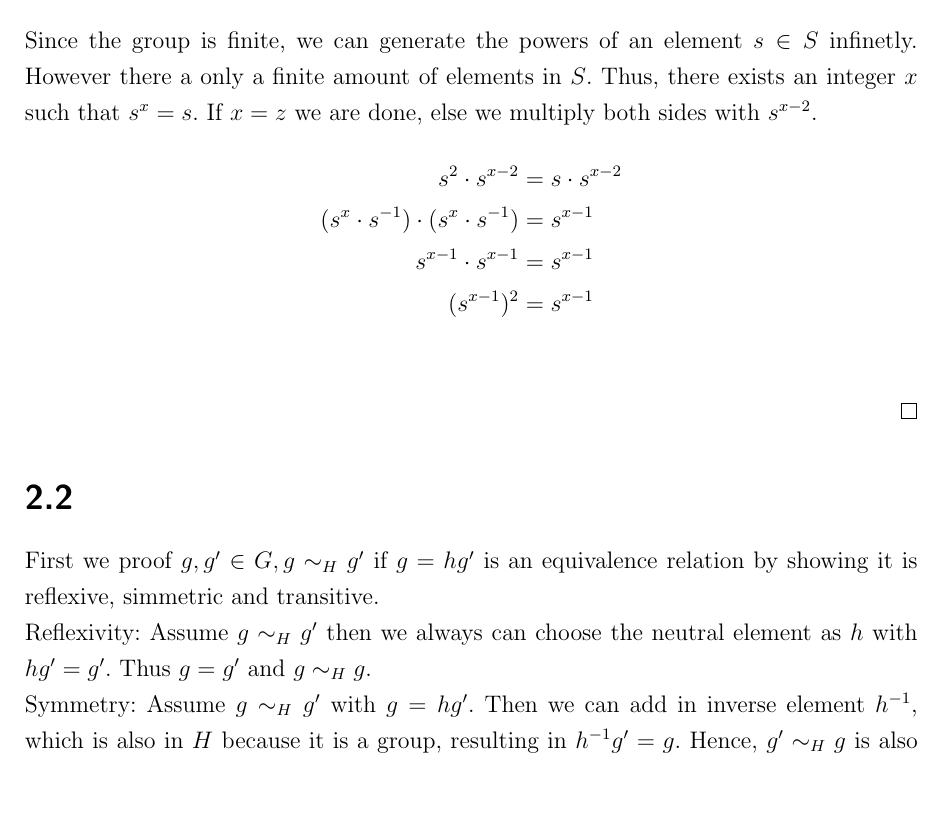
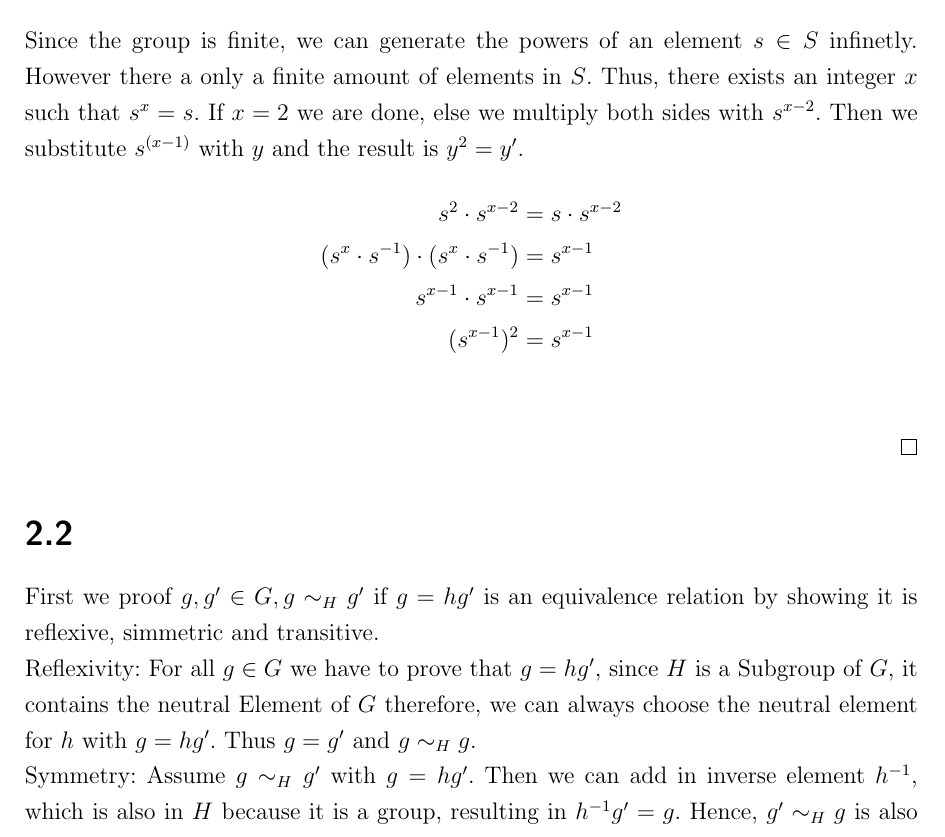
Before and after one commit to aeropagz/aat, a LaTeX document (02.tex): part of page 1 of 2, cut so that both start at the same text, the shorter picture padded with empty space. Compiled offline with pdfLaTeX.

Commit message:
02 fixes

```diff
--- a/02.tex
+++ b/02.tex
@@ -42,7 +42,8 @@
 Since the group is finite, we can generate the powers of an element $s \in S$ infinetly.
 However there a only a finite amount of elements in $S$.
 Thus, there exists an integer $x$ such that $s^x=s$.
-If $x=z$ we are done, else we multiply both sides with $s^{x-2}$.
+If $x=2$ we are done, else we multiply both sides with $s^{x-2}$.
+Then we substitute $s^{(x-1)}$ with $y$ and the result is $y^2 = y'$.
 \begin{align*}
     s^2 \cdot s^{x-2} &= s \cdot s^{x-2} \\
     (s^{x} \cdot s^{-1}) \cdot (s^{x} \cdot s^{-1}) &= s^{x-1} \\
@@ -55,7 +56,8 @@ If $x=z$ we are done, else we multiply both sides with $s^{x-2}$.
 First we proof $g,g' \in G, g \sim_H g'$ if $g = hg'$ is an equivalence relation by showing it is reflexive, simmetric and transitive.
 
 Reflexivity:
-Assume $g \sim_H g'$ then we always can choose the neutral element as $h$ with $hg' = g'$. Thus
+For all $g \in G$ we have to prove that $g = hg'$, since $H$ is a Subgroup of $G$, it contains the neutral Element of $G$ therefore,
+we can always choose the neutral element for $h$ with $g = hg'$. Thus
 $g = g'$ and $g \sim_H g$.
 
 Symmetry:
```
Also changed, not shown: 02.pdf, 02.tex (6 more changed lines).
